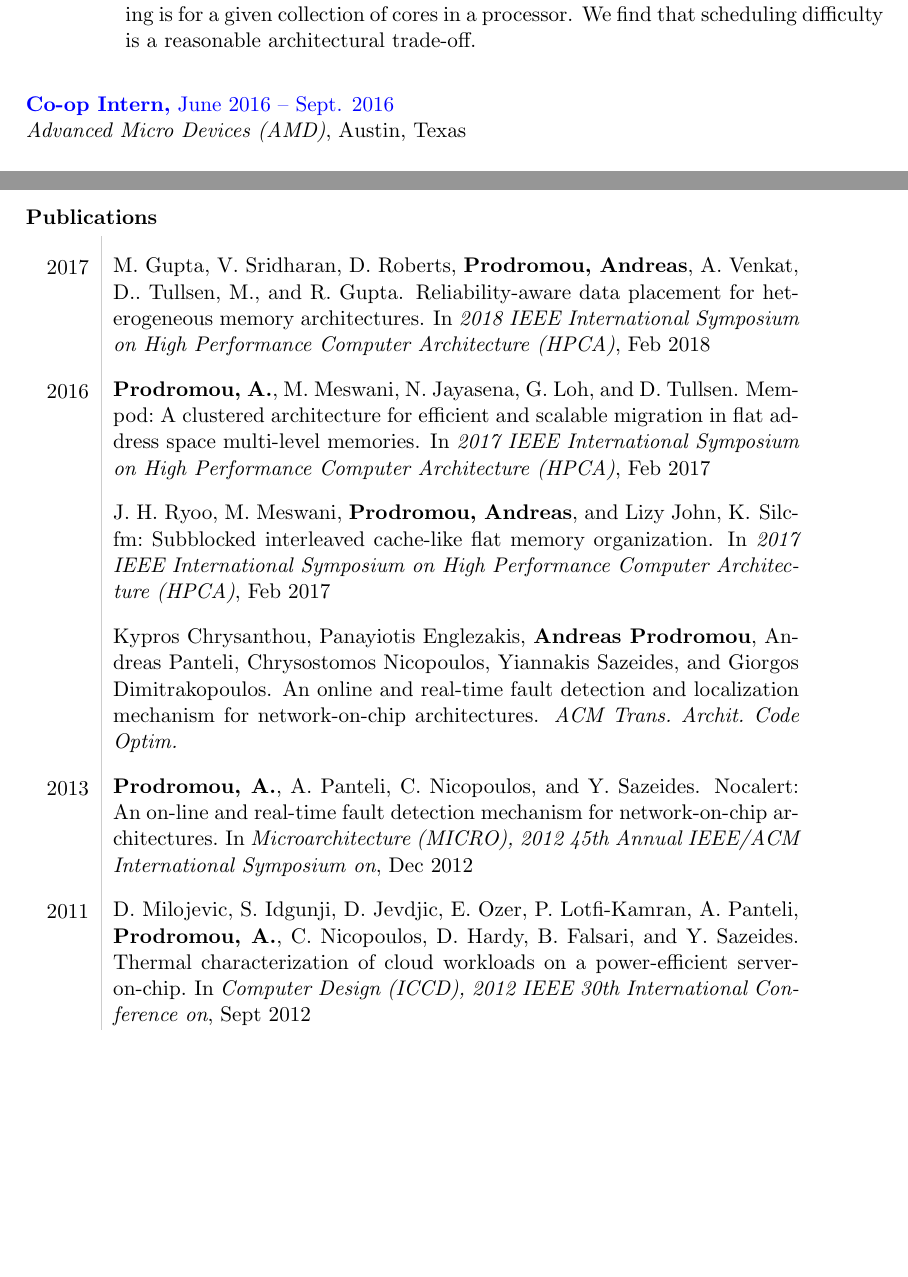
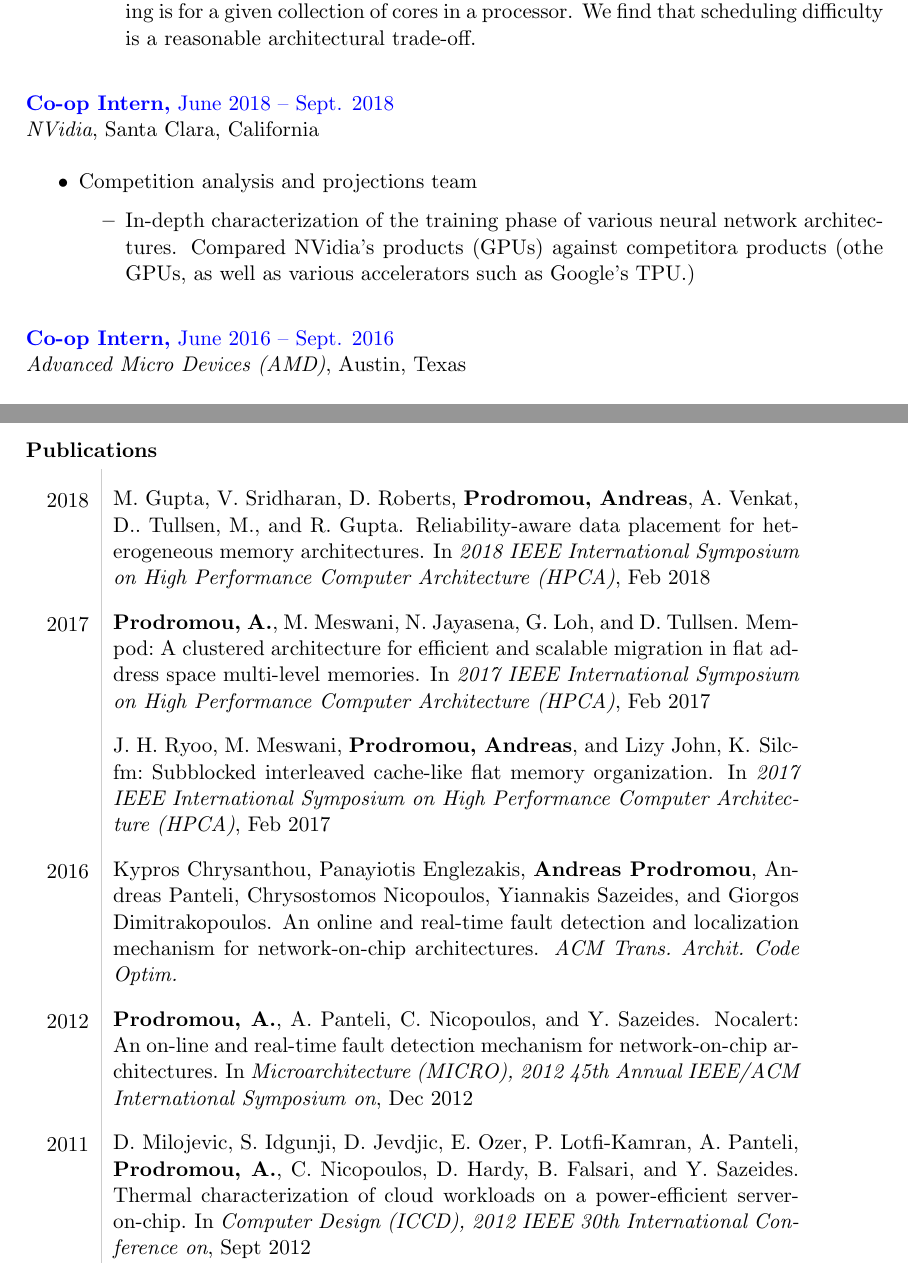
Before and after one commit to prodromou87/CurriculumVitae, a LaTeX CV (full_cv/CVAndreasProdromou.tex): two parts of pages 2 and 5 of 6, joined at a grey line, cut so that both start at the same text, the shorter picture padded with empty space. Compiled offline with pdfLaTeX.

Commit message:
Added Nvidia internship

```diff
--- a/full_cv/CVAndreasProdromou.tex
+++ b/full_cv/CVAndreasProdromou.tex
@@ -86,6 +86,15 @@
         \item Developed techniques to reverse-engineer trained ML models and understand how important each input feature is towards the prediction goal. Insights were later used to minimize amount of on-chip counters necessary and overall reduce overheads.
         \item Proposed a ``scheduler efficiency'' metric to bridge the gap between ML metrics and system performance.
         \item Proposed a ``system scheduling difficulty'' metric that quantifies how hard scheduling is for a given collection of cores in a processor. We find that scheduling difficulty is a reasonable architectural trade-off.
+    \end{itemize}
+\end{itemize}
+
+{\color{blue}\textbf{Co-op Intern,} June 2018 -- Sept. 2018} \\
+\emph{NVidia}, Santa Clara, California \\
+\begin{itemize} \itemsep -2pt
+    \item Competition analysis and projections team
+    \begin{itemize}
+      \item In-depth characterization of the training phase of various neural network architectures. Compared NVidia's products (GPUs) against competitora products (othe GPUs, as well as various accelerators such as Google's TPU.)
     \end{itemize}
 \end{itemize}
 
@@ -186,11 +195,11 @@ Reserve Officer in the Telecommunications Division of the Cyprus Military\\
 \section{Publications}
 
 \begin{tabular}{L!{\VRule}R}
-\vspace{1pt}2017&\bibentry{MG_HPCA_2018}\\[5pt]
-\vspace{1pt}2016&\bibentry{prodromou_mempod_2017}\\[5pt]
+\vspace{1pt}2018&\bibentry{MG_HPCA_2018}\\[5pt]
+\vspace{1pt}2017&\bibentry{prodromou_mempod_2017}\\[5pt]
 \vspace{1pt}&\bibentry{JHR_SLIC_2017}\\[5pt]
-\vspace{1pt}&\bibentry{Chrysanthou_nocalert_2016}\\[5pt]
-\vspace{1pt}2013&\bibentry{prodromou_nocalert_2012}\\[5pt]
+\vspace{1pt}2016&\bibentry{Chrysanthou_nocalert_2016}\\[5pt]
+\vspace{1pt}2012&\bibentry{prodromou_nocalert_2012}\\[5pt]
 \vspace{1pt}2011&\bibentry{milojevic2012}\\
 \end{tabular}
 
```
Also changed, not shown: full_cv/CVAndreasProdromou.pdf.
